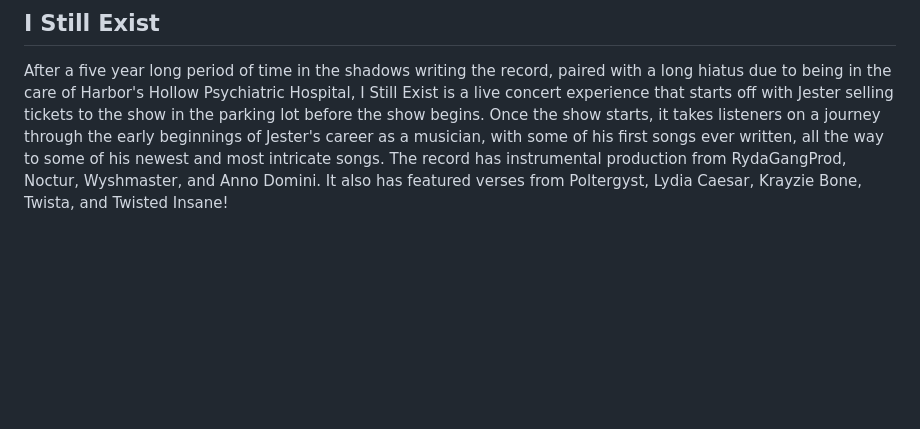
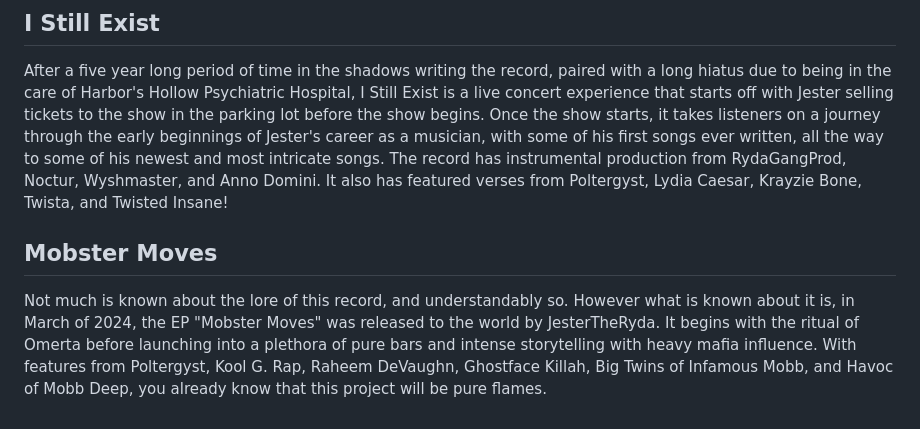
Before and after one commit to HellHarborEntertainment/www.JesterTheRyda.com, a Markdown page: info/lore/jester-details.md, the part around the change. Rendered like a GitHub page; blank space fills up the shorter version.

Commit message:
Jester Lore

```diff
--- a/info/lore/jester-details.md
+++ b/info/lore/jester-details.md
@@ -22,3 +22,6 @@ On the date of 05/15/2023 a patient named Jordin "JesterTheRyda" Bryant had chec
 
 ## I Still Exist
 After a five year long period of time in the shadows writing the record, paired with a long hiatus due to being in the care of Harbor's Hollow Psychiatric Hospital, I Still Exist is a live concert experience that starts off with Jester selling tickets to the show in the parking lot before the show begins. Once the show starts, it takes listeners on a journey through the early beginnings of Jester's career as a musician, with some of his first songs ever written, all the way to some of his newest and most intricate songs.  The record has instrumental production from RydaGangProd, Noctur, Wyshmaster, and Anno Domini. It also has featured verses from Poltergyst, Lydia Caesar, Krayzie Bone, Twista, and Twisted Insane!
+
+## Mobster Moves
+Not much is known about the lore of this record, and understandably so. However what is known about it is, in March of 2024, the EP "Mobster Moves" was released to the world by JesterTheRyda. It begins with the ritual of Omerta before launching into a plethora of pure bars and intense storytelling with heavy mafia influence. With features from Poltergyst, Kool G. Rap, Raheem DeVaughn, Ghostface Killah, Big Twins of Infamous Mobb, and Havoc of Mobb Deep, you already know that this project will be pure flames.
```
